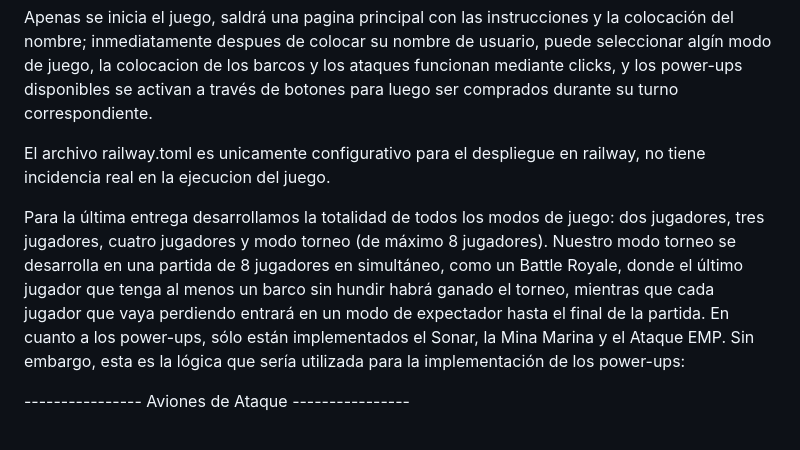
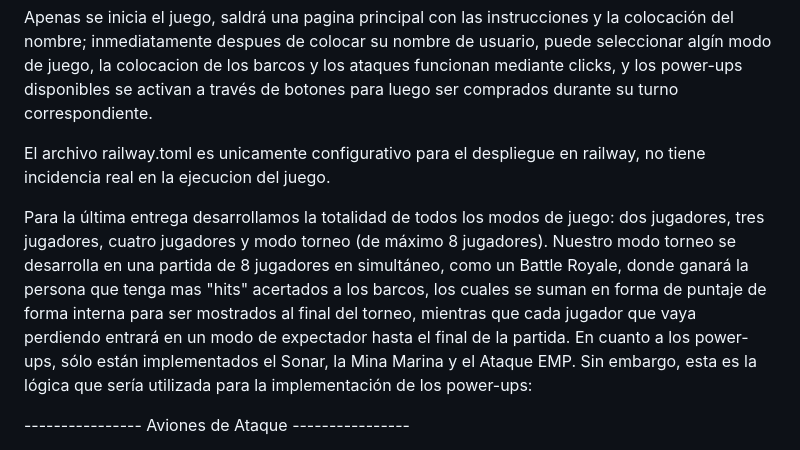
Before and after one commit to alfredorndon/taller-web-grupal, a Markdown page: README.md, the part around the change. Drawn GitHub-style.

Commit message:
alfredo te odio

```diff
--- a/README.md
+++ b/README.md
@@ -7,7 +7,7 @@ Apenas se inicia el juego, saldrá una pagina principal con las instrucciones y
 
 El archivo railway.toml es unicamente configurativo para el despliegue en railway, no tiene incidencia real en la ejecucion del juego.
 
-Para la última entrega desarrollamos la totalidad de todos los modos de juego: dos jugadores, tres jugadores, cuatro jugadores y modo torneo (de máximo 8 jugadores). Nuestro modo torneo se desarrolla en una partida de 8 jugadores en simultáneo, como un Battle Royale, donde el último jugador que tenga al menos un barco sin hundir habrá ganado el torneo, mientras que cada jugador que vaya perdiendo entrará en un modo de expectador hasta el final de la partida. En cuanto a los power-ups, sólo están implementados el Sonar, la Mina Marina y el Ataque EMP. Sin embargo, esta es la lógica que sería utilizada para la implementación de los power-ups:
+Para la última entrega desarrollamos la totalidad de todos los modos de juego: dos jugadores, tres jugadores, cuatro jugadores y modo torneo (de máximo 8 jugadores). Nuestro modo torneo se desarrolla en una partida de 8 jugadores en simultáneo, como un Battle Royale, donde ganará la persona que tenga mas "hits" acertados a los barcos, los cuales se suman en forma de puntaje de forma interna para ser mostrados al final del torneo, mientras que cada jugador que vaya perdiendo entrará en un modo de expectador hasta el final de la partida. En cuanto a los power-ups, sólo están implementados el Sonar, la Mina Marina y el Ataque EMP. Sin embargo, esta es la lógica que sería utilizada para la implementación de los power-ups:
 
 ---------------- Aviones de Ataque ----------------
 
```
